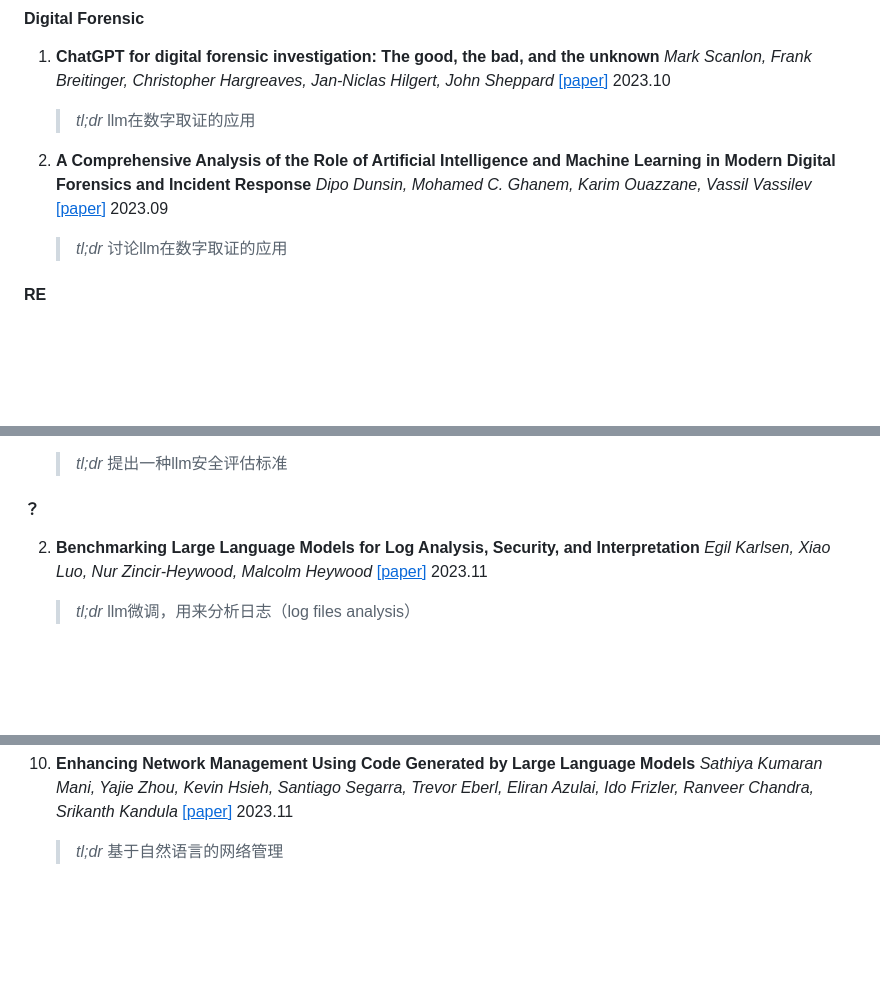
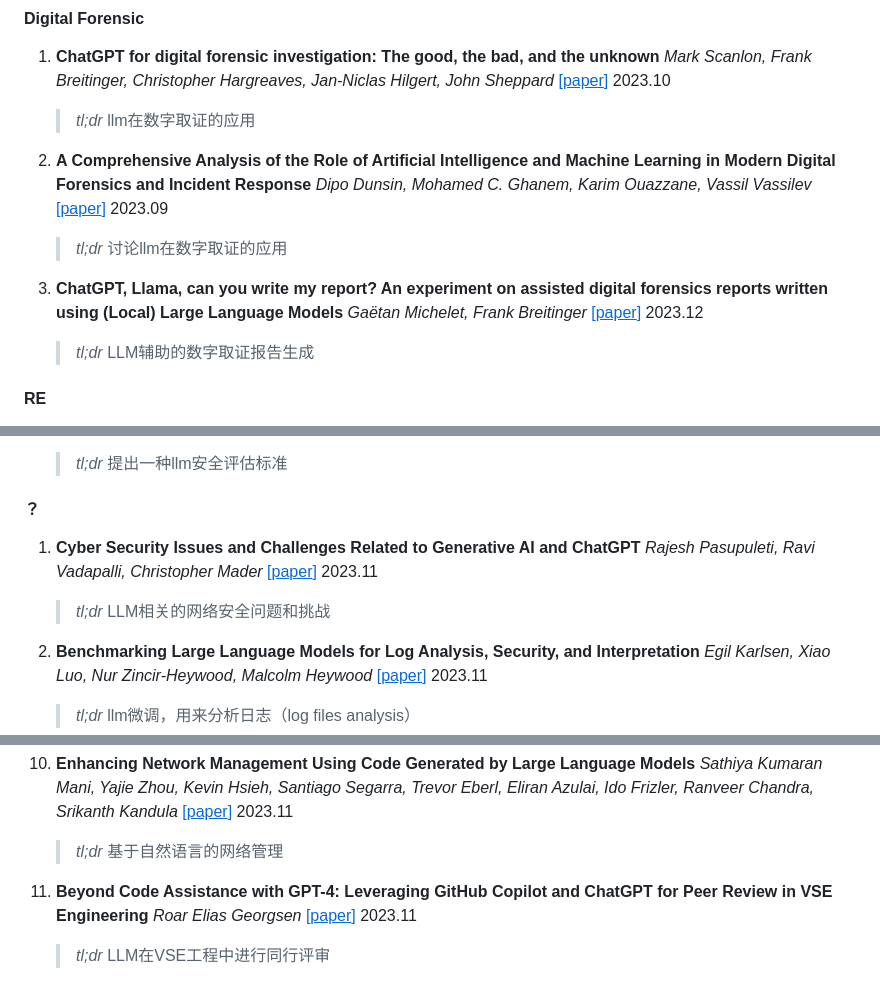
Before and after one commit to tmylla/Awesome-LLM4Cybersecurity, a Markdown page: README.md, 3 parts joined by grey strips. Rendered like a GitHub page; blank space fills up the shorter version.

```diff
--- a/README.md
+++ b/README.md
@@ -350,6 +356,8 @@
 2. **A Comprehensive Analysis of the Role of Artificial Intelligence and Machine Learning in Modern Digital Forensics and Incident Response** *Dipo Dunsin, Mohamed C. Ghanem, Karim Ouazzane, Vassil Vassilev* [[<u>paper</u>]](https://arxiv.org/abs/2309.07064) 2023.09
 	> *tl;dr* 讨论llm在数字取证的应用
 
+3. **ChatGPT, Llama, can you write my report? An experiment on assisted digital forensics reports written using (Local) Large Language Models** *Gaëtan Michelet, Frank Breitinger* [[<u>paper</u>]](https://arxiv.org/abs/2312.14607) 2023.12
+	> *tl;dr* LLM辅助的数字取证报告生成
 
 #### RE
 
@@ -578,6 +590,9 @@
 
 #### ？
 
+1. **Cyber Security Issues and Challenges Related to Generative AI and ChatGPT** *Rajesh Pasupuleti, Ravi Vadapalli, Christopher Mader* [[<u>paper</u>]](https://ieeexplore.ieee.org/document/10375472) 2023.11
+	> *tl;dr*  LLM相关的网络安全问题和挑战
+
 2. **Benchmarking Large Language Models for Log Analysis, Security, and Interpretation** *Egil Karlsen, Xiao Luo, Nur Zincir-Heywood, Malcolm Heywood* [[<u>paper</u>]](https://arxiv.org/abs/2311.14519) 2023.11
 	> *tl;dr* llm微调，用来分析日志（log files analysis）
 
@@ -612,3 +627,6 @@
 
 1.  **Enhancing Network Management Using Code Generated by Large Language Models** *Sathiya Kumaran Mani, Yajie Zhou, Kevin Hsieh, Santiago Segarra, Trevor Eberl, Eliran Azulai, Ido Frizler, Ranveer Chandra, Srikanth Kandula* [[<u>paper</u>]](https://dl.acm.org/doi/abs/10.1145/3626111.3628183) 2023.11
 	> *tl;dr* 基于自然语言的网络管理
+
+2. **Beyond Code Assistance with GPT-4: Leveraging GitHub Copilot and ChatGPT for Peer Review in VSE Engineering** *Roar Elias Georgsen* [[<u>paper</u>]](https://www.ntnu.no/ojs/index.php/nikt/article/view/5674) 2023.11
+	> *tl;dr* LLM在VSE工程中进行同行评审
```
Also changed, not shown: other parts of README.md (+12 -2 lines).
